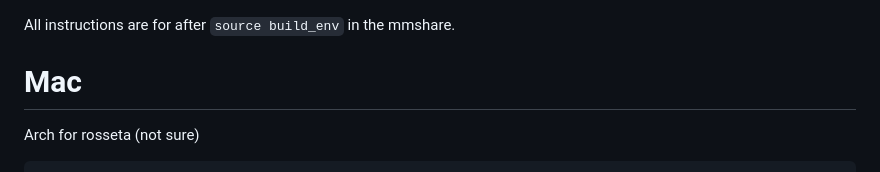
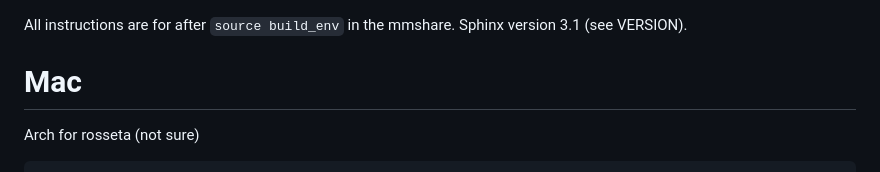
Before and after one commit to afonari/sphinx-mac2, a Markdown page: README.md, the part around the change. Rendered like a GitHub page.

```diff
--- a/README.md
+++ b/README.md
@@ -1,4 +1,5 @@
 All instructions are for after `source build_env` in the mmshare.
+Sphinx version 3.1 (see VERSION).
 
 # Mac
 
```
